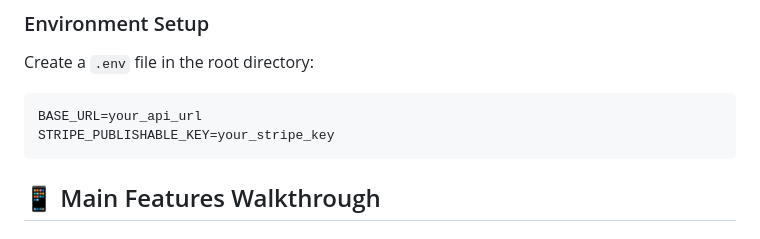
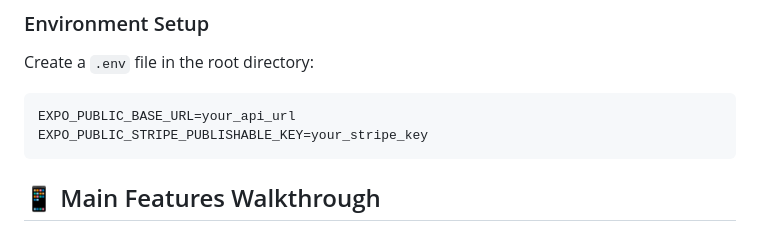
Before and after one commit to Alvinotuya84/vibe-sync-mobile, a Markdown page: README.md, the part around the change. Rendered like a GitHub page.

Commit message:
update read me for necessary update essentials: Project Completion Hurray!

````diff
--- a/README.md
+++ b/README.md
@@ -199,8 +199,8 @@ npm run android
 Create a `.env` file in the root directory:
 
 ```env
-BASE_URL=your_api_url
-STRIPE_PUBLISHABLE_KEY=your_stripe_key
+EXPO_PUBLIC_BASE_URL=your_api_url
+EXPO_PUBLIC_STRIPE_PUBLISHABLE_KEY=your_stripe_key
 ```
 
 ## 📱 Main Features Walkthrough
````
